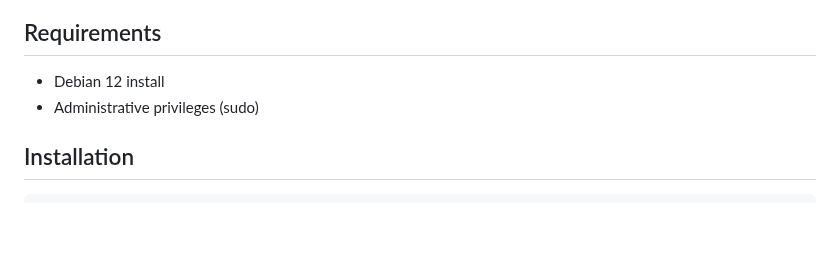
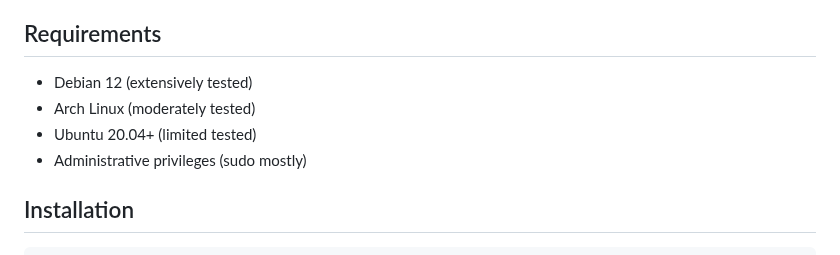
Before and after one commit to digitalxs/dxsbash, a Markdown page: README.md, the part around the change. Rendered like a GitHub page; blank space fills up the shorter version.

Commit message:
Update README.md
Signed-off-by: Luis Miguel P. Freitas <37273297+digitalxs@users.noreply.github.com>

```diff
--- a/README.md
+++ b/README.md
@@ -33,8 +33,10 @@ For a comprehensive list of all available commands and aliases in DXSBash, see t
 
 ## Requirements
 
-- Debian 12 install
-- Administrative privileges (sudo)
+- Debian 12 (extensively tested)
+- Arch Linux (moderately tested)
+- Ubuntu 20.04+ (limited tested)
+- Administrative privileges (sudo mostly)
 
 ## Installation
 
```
